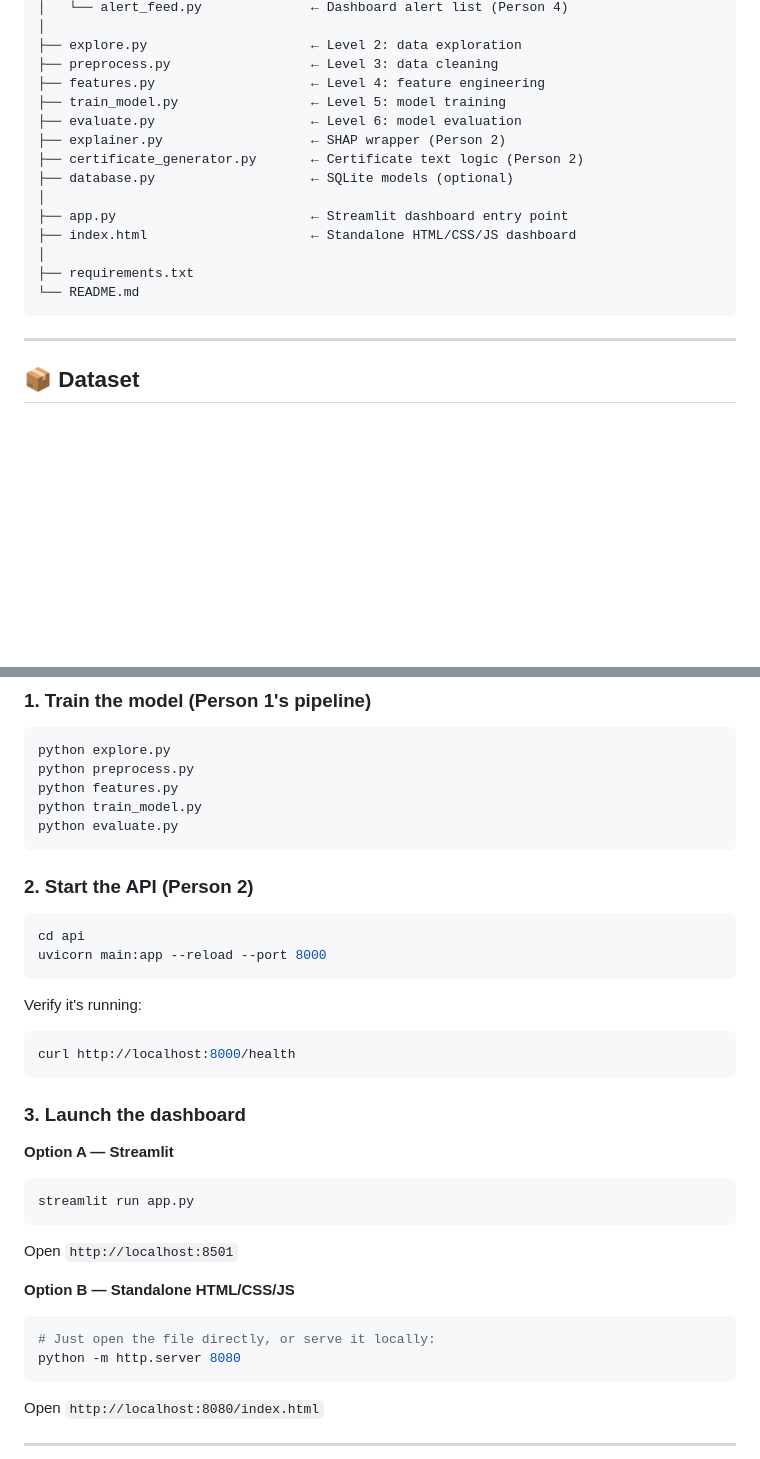
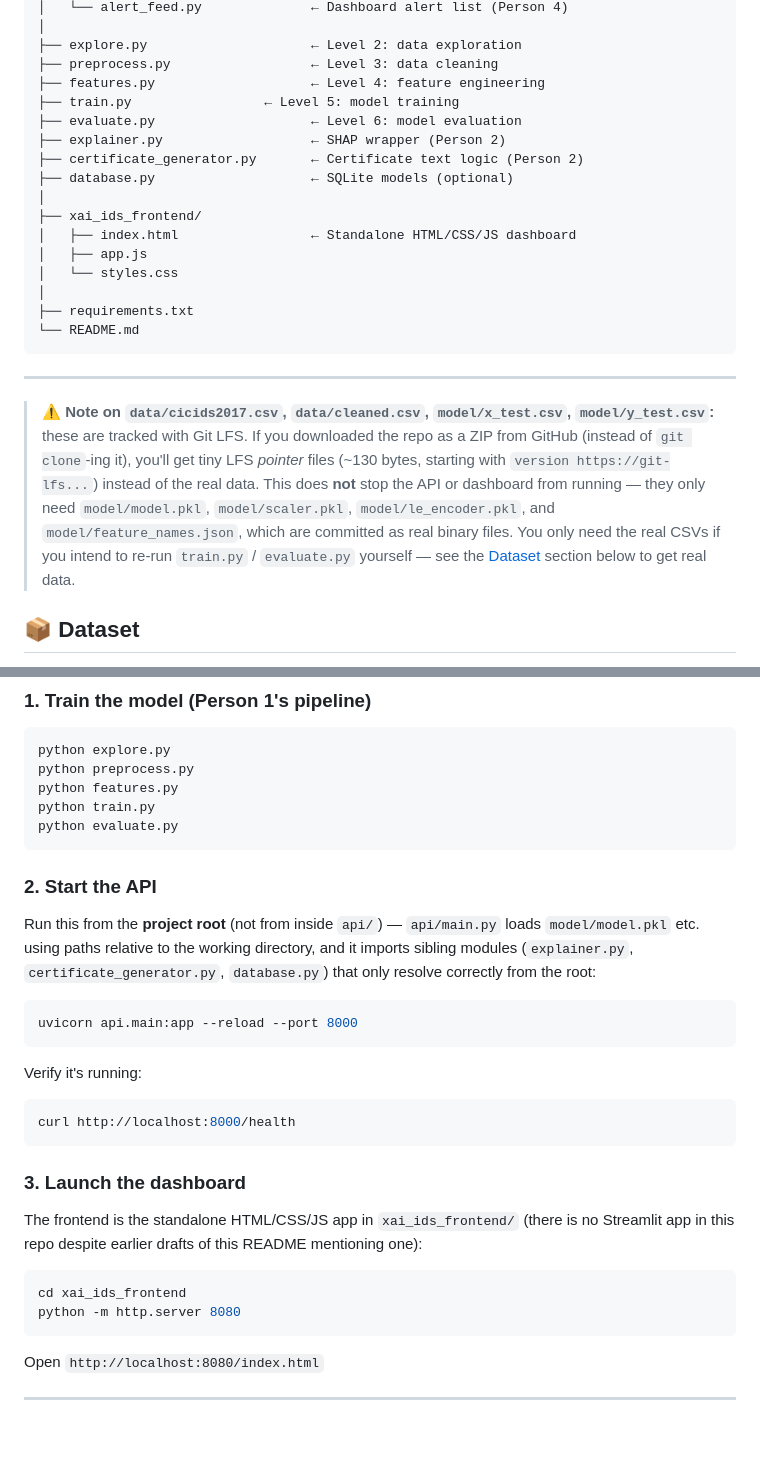
Before and after one commit to shibamacademics-ctrl/CyberTrace-Ai, a Markdown page: README.md, 2 parts joined by grey strips. Rendered like a GitHub page; blank space fills up the shorter version.

````diff
--- a/README.md
+++ b/README.md
@@ -92,20 +92,33 @@ cybertrace_ai/
 ├── explore.py                     ← Level 2: data exploration
 ├── preprocess.py                  ← Level 3: data cleaning
 ├── features.py                    ← Level 4: feature engineering
-├── train_model.py                 ← Level 5: model training
+├── train.py                 ← Level 5: model training
 ├── evaluate.py                    ← Level 6: model evaluation
 ├── explainer.py                   ← SHAP wrapper (Person 2)
 ├── certificate_generator.py       ← Certificate text logic (Person 2)
 ├── database.py                    ← SQLite models (optional)
 │
-├── app.py                         ← Streamlit dashboard entry point
-├── index.html                     ← Standalone HTML/CSS/JS dashboard
+├── xai_ids_frontend/
+│   ├── index.html                 ← Standalone HTML/CSS/JS dashboard
+│   ├── app.js
+│   └── styles.css
 │
 ├── requirements.txt
 └── README.md
 ```
 
 ---
+
+> ⚠️ **Note on `data/cicids2017.csv`, `data/cleaned.csv`, `model/x_test.csv`, `model/y_test.csv`:**
+> these are tracked with Git LFS. If you downloaded the repo as a ZIP from
+> GitHub (instead of `git clone`-ing it), you'll get tiny LFS *pointer*
+> files (~130 bytes, starting with `version https://git-lfs...`) instead of
+> the real data. This does **not** stop the API or dashboard from running —
+> they only need `model/model.pkl`, `model/scaler.pkl`, `model/le_encoder.pkl`,
+> and `model/feature_names.json`, which are committed as real binary files.
+> You only need the real CSVs if you intend to re-run `train.py` /
+> `evaluate.py` yourself — see the [Dataset](#-dataset) section below to get
+> real data.
 
 ## 📦 Dataset
 
@@ -245,15 +258,19 @@ Alert Feed   SHAP Charts   Certificate Card
 python explore.py
 python preprocess.py
 python features.py
-python train_model.py
+python train.py
 python evaluate.py
 ```
 
-### 2. Start the API (Person 2)
+### 2. Start the API
+
+Run this from the **project root** (not from inside `api/`) — `api/main.py`
+loads `model/model.pkl` etc. using paths relative to the working directory,
+and it imports sibling modules (`explainer.py`, `certificate_generator.py`,
+`database.py`) that only resolve correctly from the root:
 
 ```bash
-cd api
-uvicorn main:app --reload --port 8000
+uvicorn api.main:app --reload --port 8000
 ```
 
 Verify it's running:
@@ -263,15 +280,12 @@ curl http://localhost:8000/health
 
 ### 3. Launch the dashboard
 
-**Option A — Streamlit**
+The frontend is the standalone HTML/CSS/JS app in `xai_ids_frontend/`
+(there is no Streamlit app in this repo despite earlier drafts of this
+README mentioning one):
+
 ```bash
-streamlit run app.py
-```
-Open `http://localhost:8501`
-
-**Option B — Standalone HTML/CSS/JS**
-```bash
-# Just open the file directly, or serve it locally:
+cd xai_ids_frontend
 python -m http.server 8080
 ```
 Open `http://localhost:8080/index.html`
````
